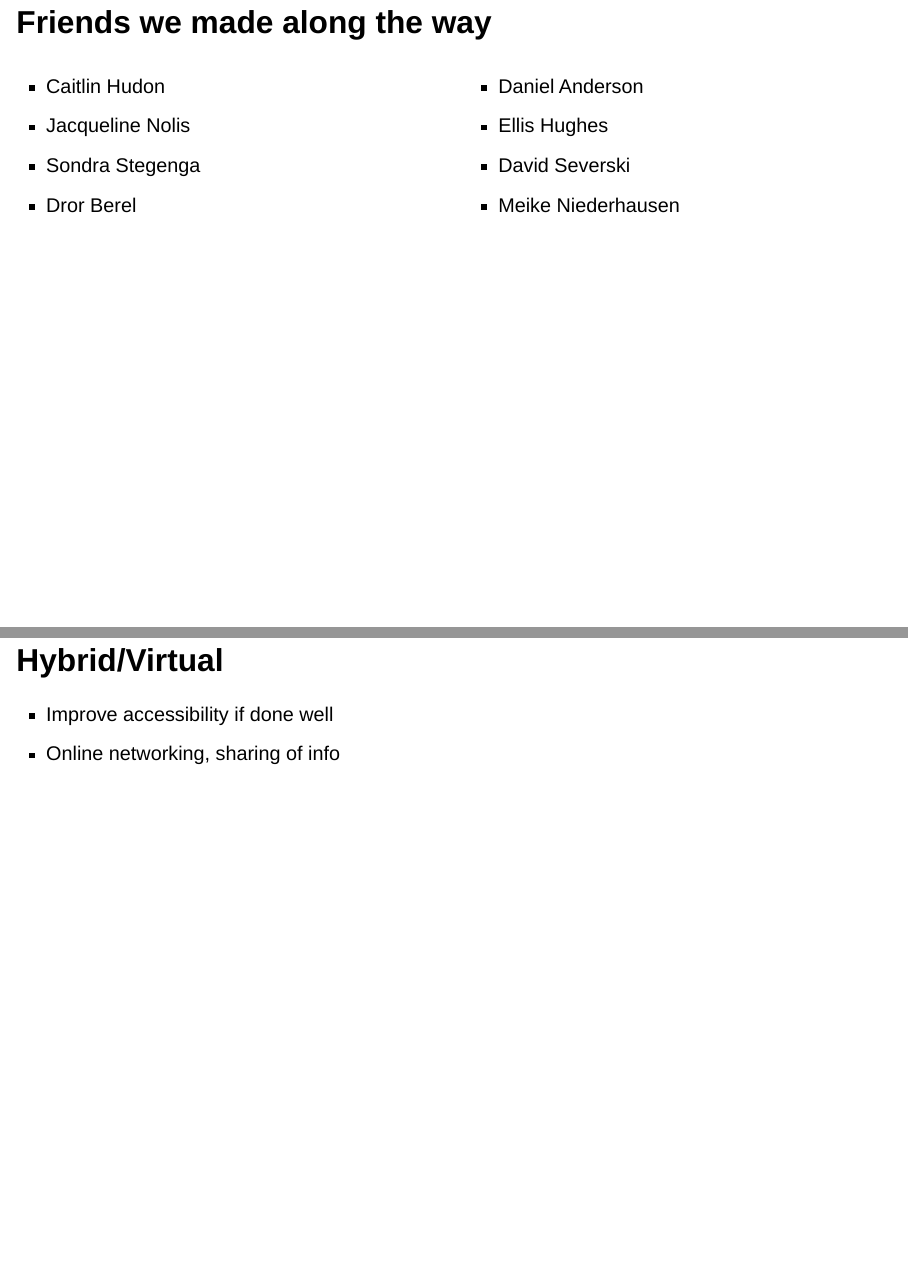
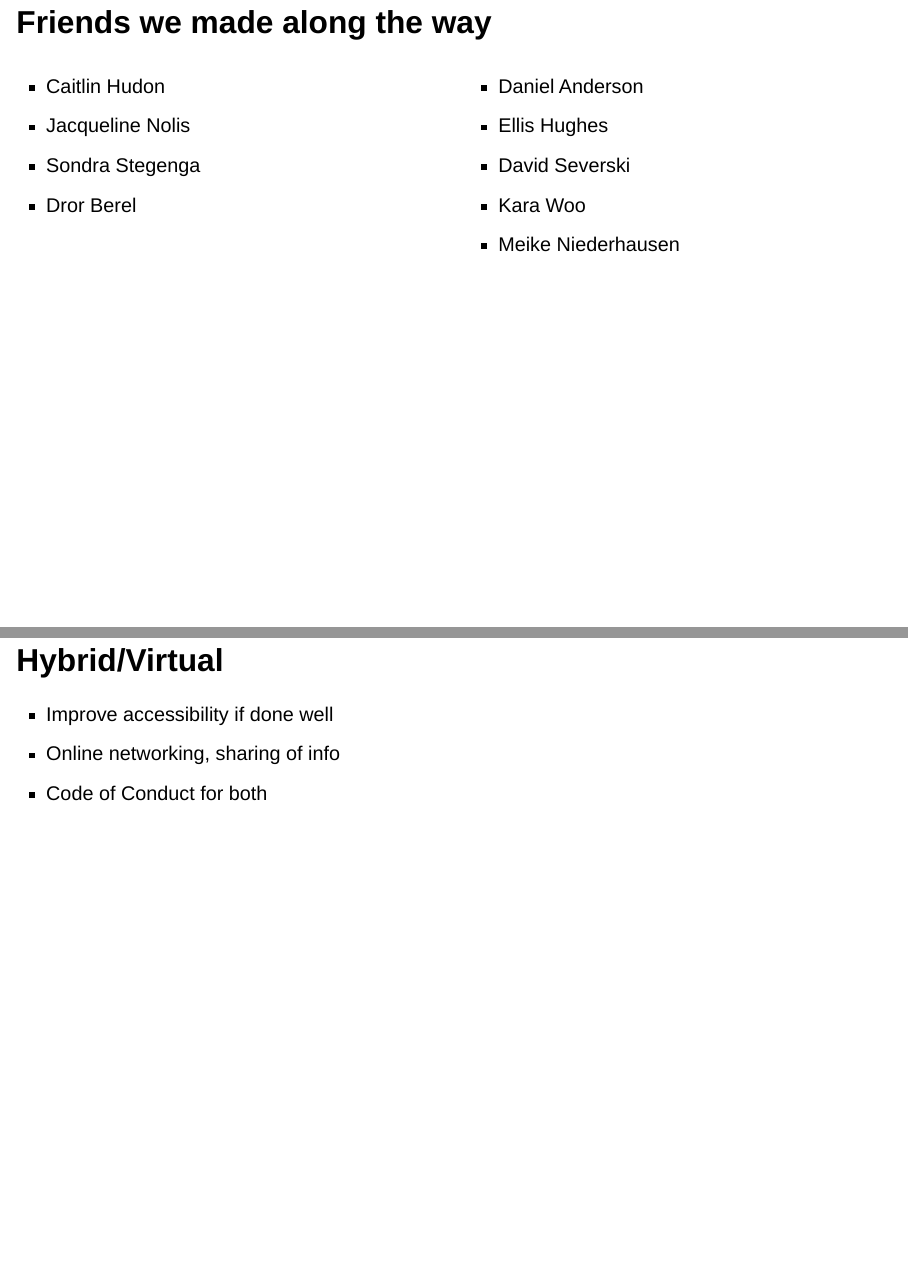
Before and after one commit to Cascadia-R/cascadia_r_then_now, a Quarto document (index.qmd): pages 25 and 30 of 34, joined at a grey line. Rendered offline with R 4.5, knitr and Pandoc in place of Quarto, with nearby package versions; drawn as Slidy slides in place of the format the file asks for; code that draws random numbers runs with fixed seeds of ours.

Commit message:
small updates

```diff
--- a/index.qmd
+++ b/index.qmd
@@ -302,6 +302,7 @@ wordcloud(tf_counts$word, tf_counts$n,
 - Daniel Anderson
 - Ellis Hughes
 - David Severski
+- Kara Woo
 - Meike Niederhausen
 :::
 
@@ -330,6 +331,7 @@ Conference has continued on and become something even more amazing
 
 - Improve accessibility if done well
 - Online networking, sharing of info
+- Code of Conduct for both
 
 # Togetherness
 
```
Also changed, not shown: 3 other files.
